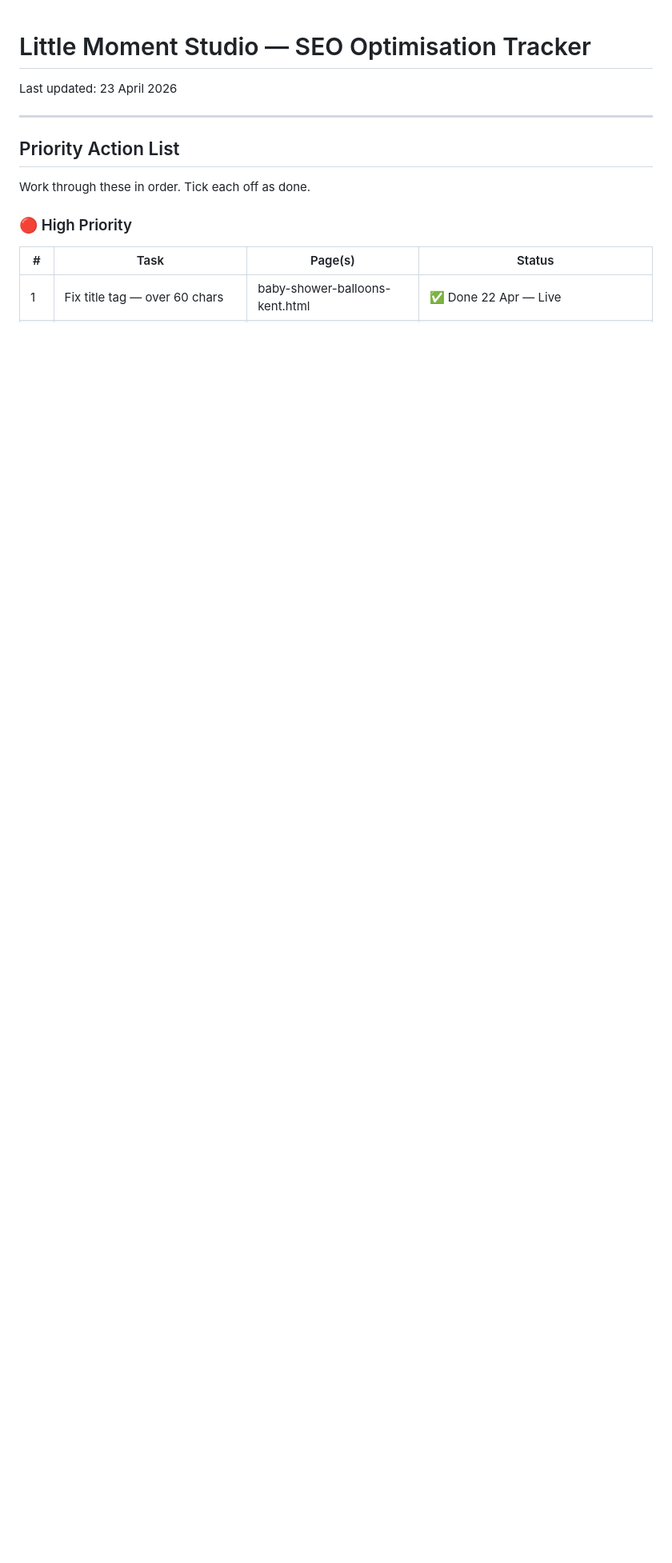
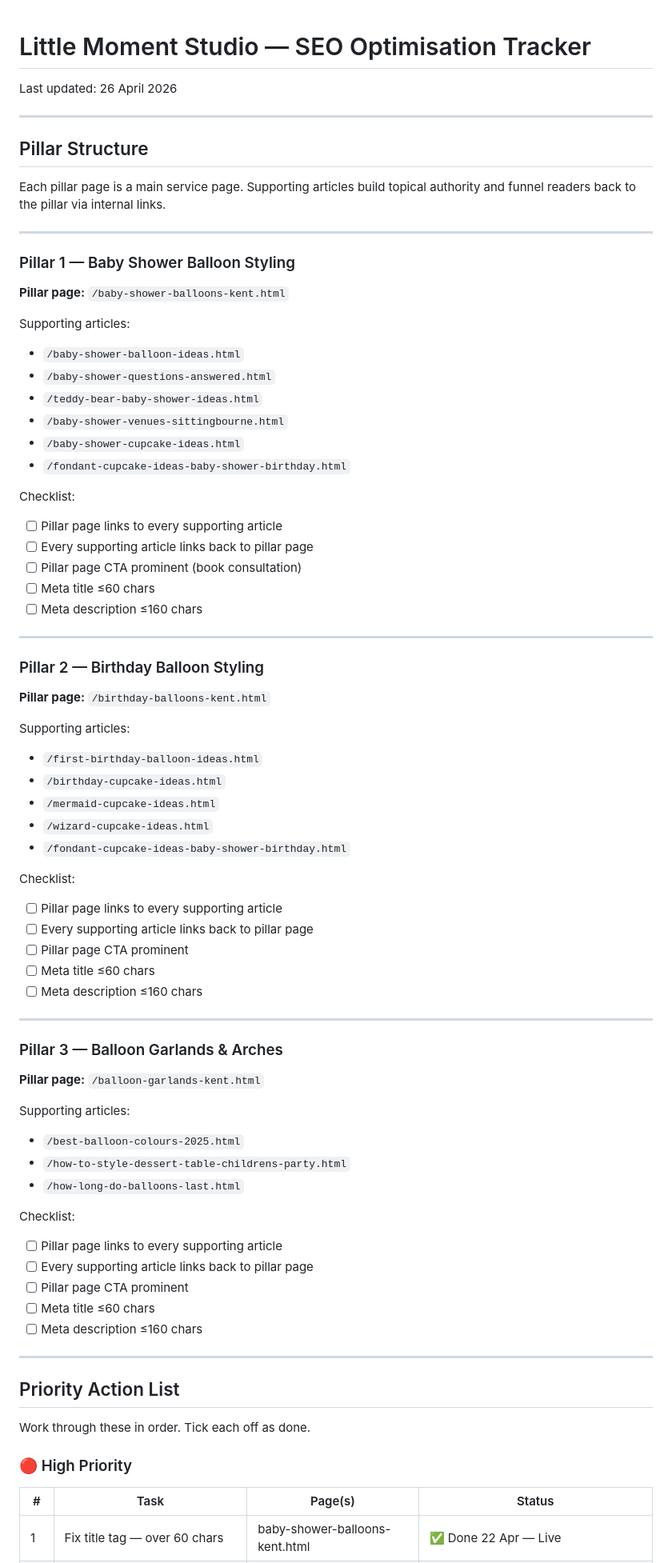
Before and after one commit to mcleoduk/little-moment-studio, a Markdown page: SEO-TRACKER.md, the part around the change. Shown at 80% size. GitHub-like rendering; blank space fills up the shorter version.

Commit message:
Add Pillar Structure section to SEO-Tracker
Maps each service page (baby shower, birthday, garlands) to its supporting
journal articles with per-pillar checklists for internal linking and CTAs.

Co-Authored-By: Claude Sonnet 4.6 <noreply@anthropic.com>

```diff
--- a/SEO-TRACKER.md
+++ b/SEO-TRACKER.md
@@ -1,6 +1,68 @@
 # Little Moment Studio — SEO Optimisation Tracker
 
-Last updated: 23 April 2026
+Last updated: 26 April 2026
+
+---
+
+## Pillar Structure
+
+Each pillar page is a main service page. Supporting articles build topical authority and funnel readers back to the pillar via internal links.
+
+---
+
+### Pillar 1 — Baby Shower Balloon Styling
+**Pillar page:** `/baby-shower-balloons-kent.html`
+
+Supporting articles:
+- `/baby-shower-balloon-ideas.html`
+- `/baby-shower-questions-answered.html`
+- `/teddy-bear-baby-shower-ideas.html`
+- `/baby-shower-venues-sittingbourne.html`
+- `/baby-shower-cupcake-ideas.html`
+- `/fondant-cupcake-ideas-baby-shower-birthday.html`
+
+Checklist:
+- [ ] Pillar page links to every supporting article
+- [ ] Every supporting article links back to pillar page
+- [ ] Pillar page CTA prominent (book consultation)
+- [ ] Meta title ≤60 chars
+- [ ] Meta description ≤160 chars
+
+---
+
+### Pillar 2 — Birthday Balloon Styling
+**Pillar page:** `/birthday-balloons-kent.html`
+
+Supporting articles:
+- `/first-birthday-balloon-ideas.html`
+- `/birthday-cupcake-ideas.html`
+- `/mermaid-cupcake-ideas.html`
+- `/wizard-cupcake-ideas.html`
+- `/fondant-cupcake-ideas-baby-shower-birthday.html`
+
+Checklist:
+- [ ] Pillar page links to every supporting article
+- [ ] Every supporting article links back to pillar page
+- [ ] Pillar page CTA prominent
+- [ ] Meta title ≤60 chars
+- [ ] Meta description ≤160 chars
+
+---
+
+### Pillar 3 — Balloon Garlands & Arches
+**Pillar page:** `/balloon-garlands-kent.html`
+
+Supporting articles:
+- `/best-balloon-colours-2025.html`
+- `/how-to-style-dessert-table-childrens-party.html`
+- `/how-long-do-balloons-last.html`
+
+Checklist:
+- [ ] Pillar page links to every supporting article
+- [ ] Every supporting article links back to pillar page
+- [ ] Pillar page CTA prominent
+- [ ] Meta title ≤60 chars
+- [ ] Meta description ≤160 chars
 
 ---
 
```
